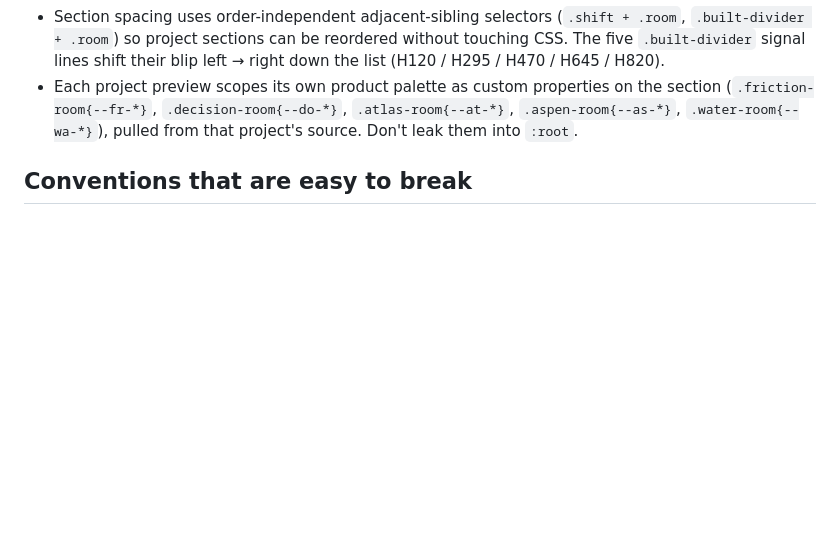
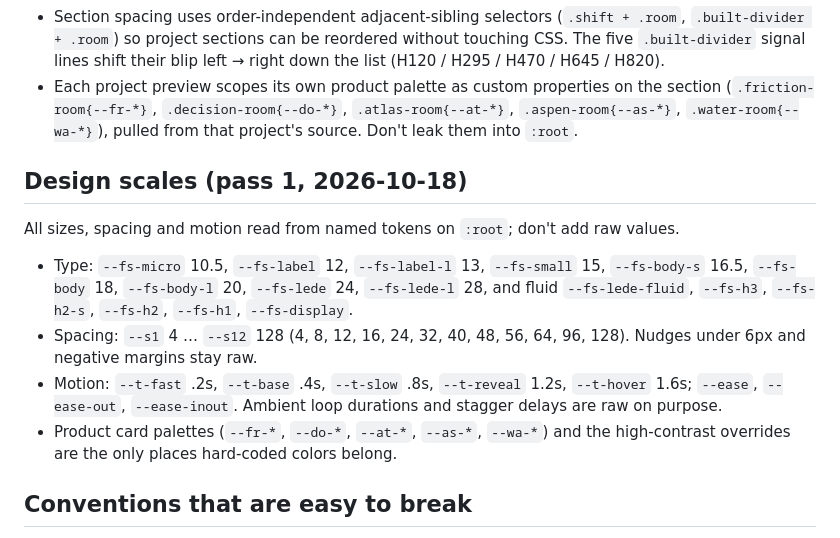
Before and after one commit to matthewschmidt1-lgtm/matthew-schmidt, a Markdown page: CLAUDE.md, the part around the change. GitHub-like rendering; blank space fills up the shorter version.

Commit message:
CLAUDE.md: document the design scales
Co-Authored-By: Claude Fable 5.1 <noreply@anthropic.com>

```diff
--- a/CLAUDE.md
+++ b/CLAUDE.md
@@ -38,6 +38,19 @@ Believe `#beliefs` → Reading `#reading`; then the Knowledge → Agency strip).
 - Each project preview scopes its own product palette as custom properties on the
   section (`.friction-room{--fr-*}`, `.decision-room{--do-*}`, `.atlas-room{--at-*}`, `.aspen-room{--as-*}`, `.water-room{--wa-*}`),
   pulled from that project's source. Don't leak them into `:root`.
+
+## Design scales (pass 1, 2026-10-18)
+
+All sizes, spacing and motion read from named tokens on `:root`; don't add raw values.
+- Type: `--fs-micro` 10.5, `--fs-label` 12, `--fs-label-l` 13, `--fs-small` 15, `--fs-body-s` 16.5,
+  `--fs-body` 18, `--fs-body-l` 20, `--fs-lede` 24, `--fs-lede-l` 28, and fluid `--fs-lede-fluid`,
+  `--fs-h3`, `--fs-h2-s`, `--fs-h2`, `--fs-h1`, `--fs-display`.
+- Spacing: `--s1` 4 … `--s12` 128 (4, 8, 12, 16, 24, 32, 40, 48, 56, 64, 96, 128). Nudges under
+  6px and negative margins stay raw.
+- Motion: `--t-fast` .2s, `--t-base` .4s, `--t-slow` .8s, `--t-reveal` 1.2s, `--t-hover` 1.6s;
+  `--ease`, `--ease-out`, `--ease-inout`. Ambient loop durations and stagger delays are raw on purpose.
+- Product card palettes (`--fr-*`, `--do-*`, `--at-*`, `--as-*`, `--wa-*`) and the high-contrast
+  overrides are the only places hard-coded colors belong.
 
 ## Conventions that are easy to break
 
```
